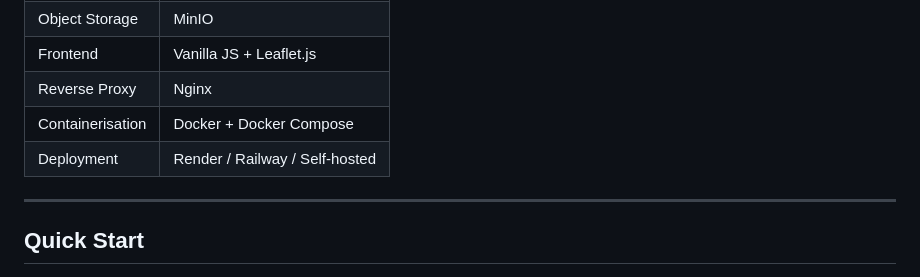
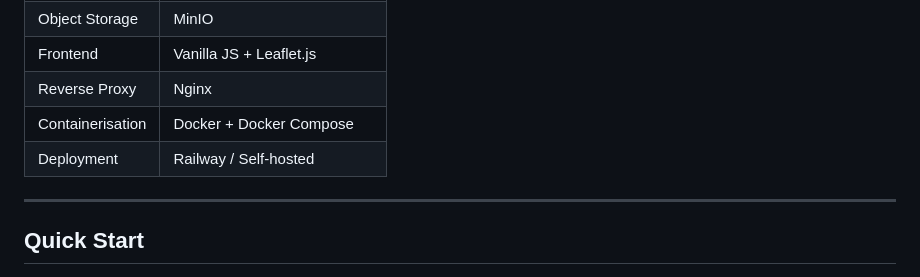
Before and after one commit to Soumya-420/VYU_OSINT, a Markdown page: README.md, the part around the change. GitHub-like rendering.

```diff
--- a/README.md
+++ b/README.md
@@ -72,7 +72,7 @@ No manual refreshes. No static data. Everything is live.
 | Frontend | Vanilla JS + Leaflet.js |
 | Reverse Proxy | Nginx |
 | Containerisation | Docker + Docker Compose |
-| Deployment | Render / Railway / Self-hosted |
+| Deployment | Railway / Self-hosted |
 
 ---
 
```
